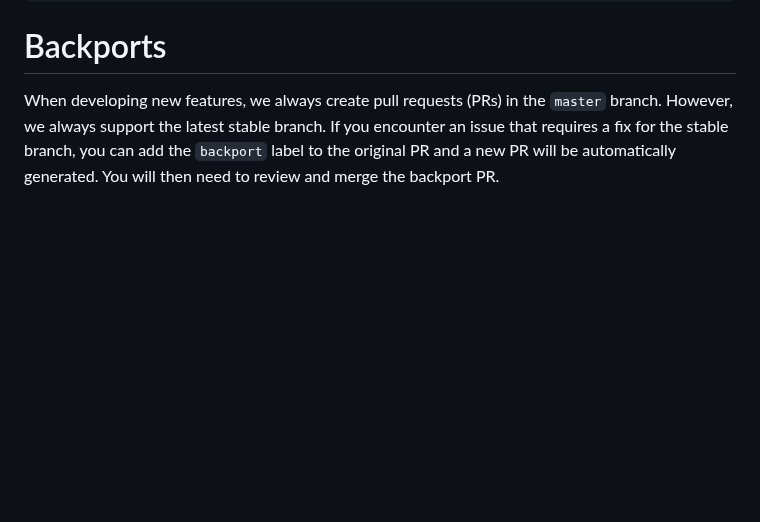
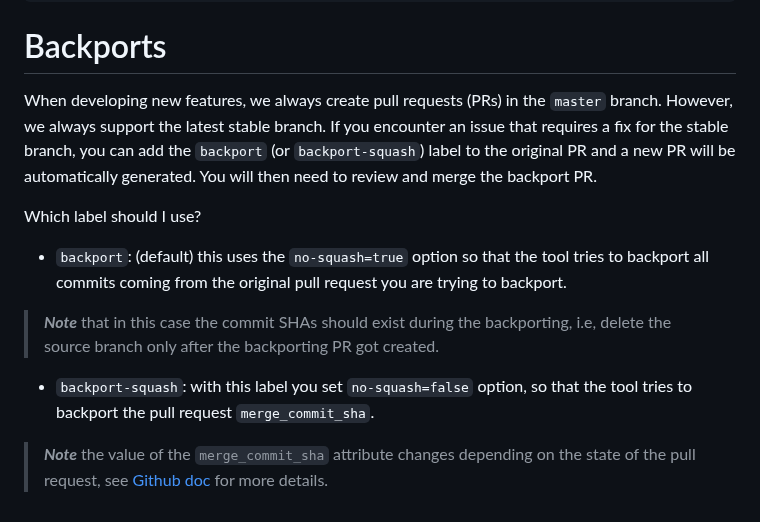
Before and after one commit to Hyperfoil/Horreum, a Markdown page: docs/DEVELOPMENT.md, the part around the change. Rendered like a GitHub page; blank space fills up the shorter version.

Commit message:
Update docs/DEVELOPMENT.md
Co-authored-by: Andrea Lamparelli <a.lamparelli95@gmail.com>

````diff
--- a/docs/DEVELOPMENT.md
+++ b/docs/DEVELOPMENT.md
@@ -205,4 +205,11 @@ quarkus.datasource.migration.password=<migration-user-password>
 ```
 
 # Backports
-When developing new features, we always create pull requests (PRs) in the `master` branch. However, we always support the latest stable branch. If you encounter an issue that requires a fix for the stable branch, you can add the `backport` label to the original PR and a new PR will be automatically generated. You will then need to review and merge the backport PR.
+When developing new features, we always create pull requests (PRs) in the `master` branch. However, we always support the latest stable branch. If you encounter an issue that requires a fix for the stable branch, you can add the `backport` (or `backport-squash`) label to the original PR and a new PR will be automatically generated. You will then need to review and merge the backport PR.
+
+Which label should I use?
+* `backport`: (default) this uses the `no-squash=true` option so that the tool tries to backport all commits coming from the original pull request you are trying to backport.
+> _**Note**_ that in this case the commit SHAs should exist during the backporting, i.e,
+delete the source branch only after the backporting PR got created.
+* `backport-squash`: with this label you set `no-squash=false` option, so that the tool tries to backport the pull request `merge_commit_sha`.
+> _**Note**_ the value of the `merge_commit_sha` attribute changes depending on the state of the pull request, see [Github doc](https://docs.github.com/en/rest/pulls/pulls?apiVersion=2022-11-28#get-a-pull-request) for more details.
````
